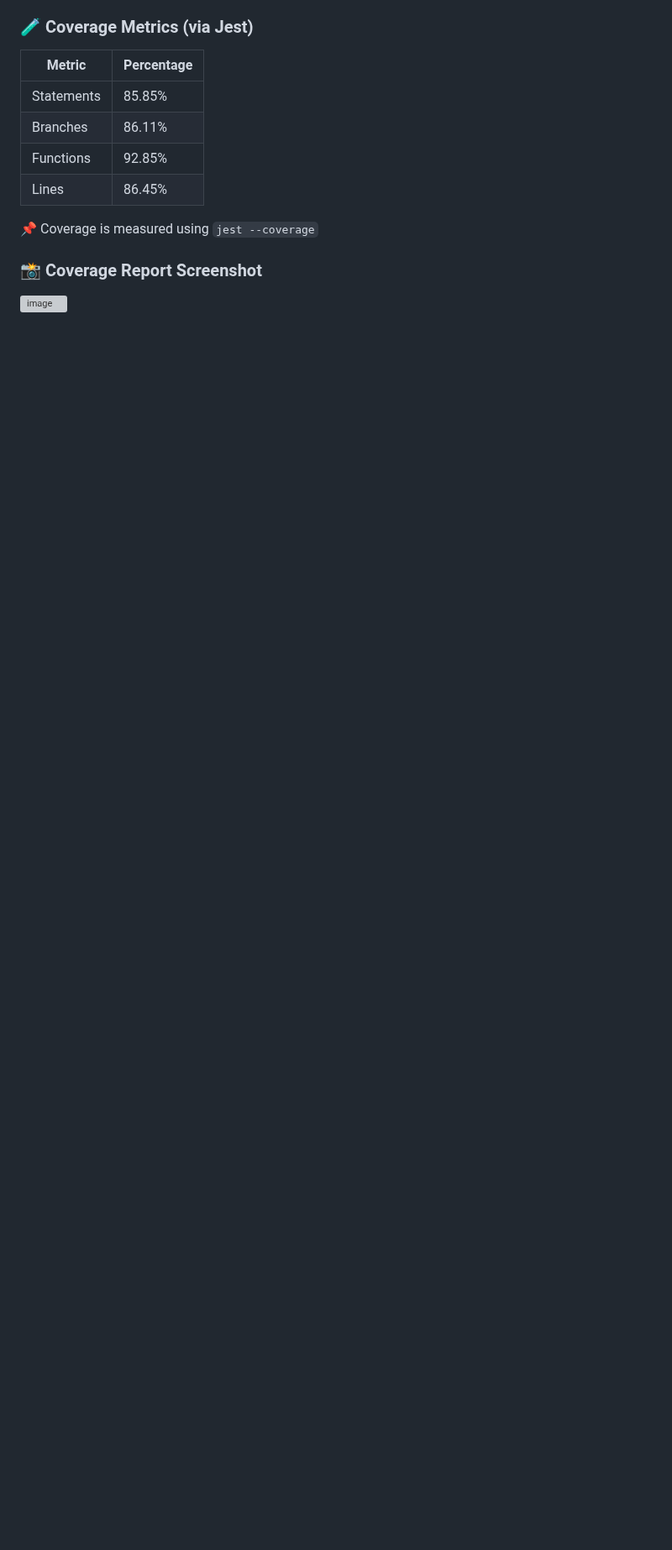
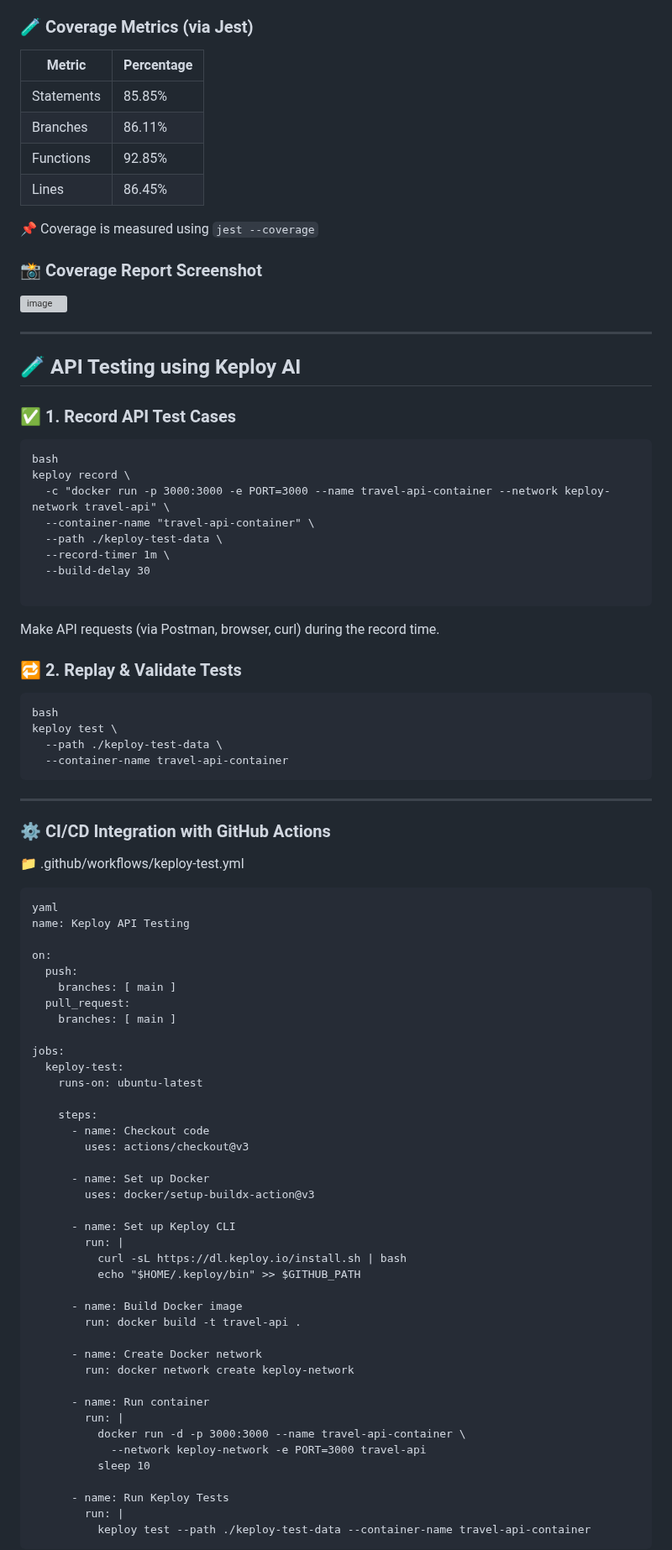
Before and after one commit to anuskagithub/TravelDestinationLog, a Markdown page: README.md, the part around the change. Shown at 84% size. Drawn GitHub-style; blank space fills up the shorter version; grey boxes are pictures that could not be loaded.

````diff
--- a/README.md
+++ b/README.md
@@ -176,3 +176,74 @@ curl -X DELETE http://localhost:8080/api/destinations
 
 ### 📸 Coverage Report Screenshot
 <img width="548" alt="image" src="https://github.com/user-attachments/assets/9b19e0d7-e073-4724-958e-d6fcd3095637" />
+
+---
+## 🧪 API Testing using Keploy AI
+
+### ✅ 1. Record API Test Cases
+```
+bash
+keploy record \
+  -c "docker run -p 3000:3000 -e PORT=3000 --name travel-api-container --network keploy-network travel-api" \
+  --container-name "travel-api-container" \
+  --path ./keploy-test-data \
+  --record-timer 1m \
+  --build-delay 30
+
+```
+Make API requests (via Postman, browser, curl) during the record time.
+
+### 🔁 2. Replay & Validate Tests
+```
+bash
+keploy test \
+  --path ./keploy-test-data \
+  --container-name travel-api-container
+```
+
+---
+
+### ⚙️ CI/CD Integration with GitHub Actions
+📁 .github/workflows/keploy-test.yml
+```
+yaml
+name: Keploy API Testing
+
+on:
+  push:
+    branches: [ main ]
+  pull_request:
+    branches: [ main ]
+
+jobs:
+  keploy-test:
+    runs-on: ubuntu-latest
+
+    steps:
+      - name: Checkout code
+        uses: actions/checkout@v3
+
+      - name: Set up Docker
+        uses: docker/setup-buildx-action@v3
+
+      - name: Set up Keploy CLI
+        run: |
+          curl -sL https://dl.keploy.io/install.sh | bash
+          echo "$HOME/.keploy/bin" >> $GITHUB_PATH
+
+      - name: Build Docker image
+        run: docker build -t travel-api .
+
+      - name: Create Docker network
+        run: docker network create keploy-network
+
+      - name: Run container
+        run: |
+          docker run -d -p 3000:3000 --name travel-api-container \
+            --network keploy-network -e PORT=3000 travel-api
+          sleep 10
+
+      - name: Run Keploy Tests
+        run: |
+          keploy test --path ./keploy-test-data --container-name travel-api-container
+```
````
